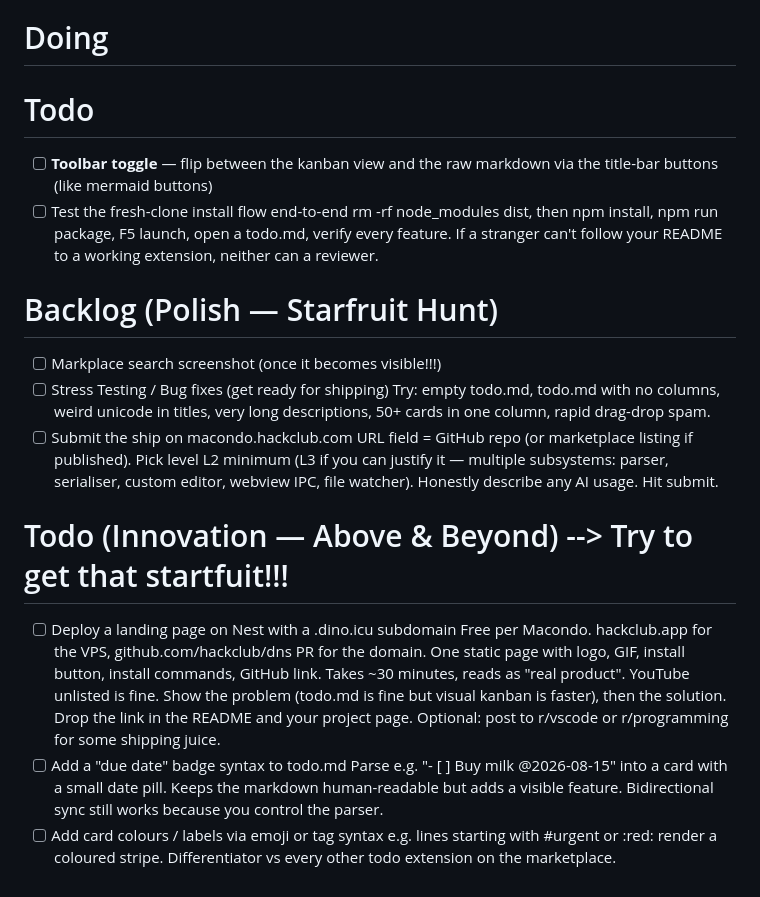
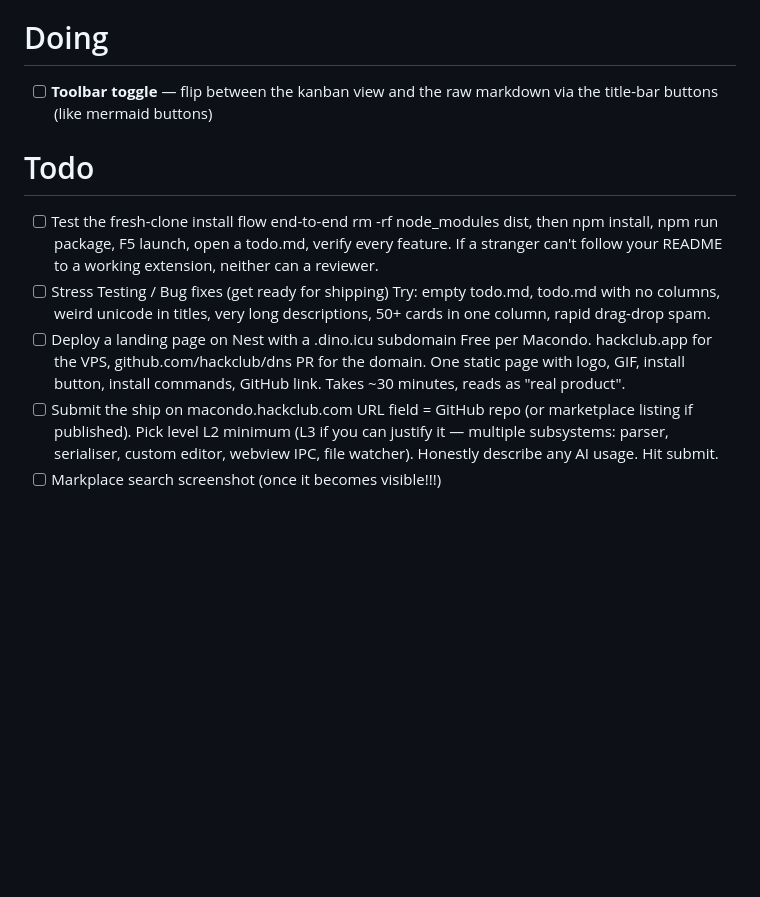
Before and after one commit to DevA-rora/Bento, a Markdown page: todo.md, the part around the change. Rendered like a GitHub page; blank space fills up the shorter version.

```diff
--- a/todo.md
+++ b/todo.md
@@ -40,24 +40,15 @@
 - [x] Design a 128x128 extension icon (PNG)
 
 # Doing
+- [ ] **Toolbar toggle** — flip between the kanban view and the raw markdown via the title-bar buttons (like mermaid buttons)
 
 # Todo
-- [ ] **Toolbar toggle** — flip between the kanban view and the raw markdown via the title-bar buttons (like mermaid buttons)
 - [ ] Test the fresh-clone install flow end-to-end
 rm -rf node_modules dist, then npm install, npm run package, F5 launch, open a todo.md, verify every feature. If a stranger can't follow your README to a working extension, neither can a reviewer.
-
-# Backlog (Polish — Starfruit Hunt)
-- [ ] Markplace search screenshot (once it becomes visible!!!)
 - [ ] Stress Testing / Bug fixes (get ready for shipping)
 Try: empty todo.md, todo.md with no columns, weird unicode in titles, very long descriptions, 50+ cards in one column, rapid drag-drop spam.
+- [ ] Deploy a landing page on Nest with a .dino.icu subdomain
+Free per Macondo. hackclub.app for the VPS, github.com/hackclub/dns PR for the domain. One static page with logo, GIF, install button, install commands, GitHub link. Takes ~30 minutes, reads as "real product".
 - [ ] Submit the ship on macondo.hackclub.com
 URL field = GitHub repo (or marketplace listing if published). Pick level L2 minimum (L3 if you can justify it — multiple subsystems: parser, serialiser, custom editor, webview IPC, file watcher). Honestly describe any AI usage. Hit submit.
-
-# Todo (Innovation — Above & Beyond) --> Try to get that startfuit!!!
-- [ ] Deploy a landing page on Nest with a .dino.icu subdomain
-Free per Macondo. hackclub.app for the VPS, github.com/hackclub/dns PR for the domain. One static page with logo, GIF, install button, install commands, GitHub link. Takes ~30 minutes, reads as "real product".
-YouTube unlisted is fine. Show the problem (todo.md is fine but visual kanban is faster), then the solution. Drop the link in the README and your project page. Optional: post to r/vscode or r/programming for some shipping juice.
-- [ ] Add a "due date" badge syntax to todo.md
-Parse e.g. "- [ ] Buy milk @2026-08-15" into a card with a small date pill. Keeps the markdown human-readable but adds a visible feature. Bidirectional sync still works because you control the parser.
-- [ ] Add card colours / labels via emoji or tag syntax
-e.g. lines starting with #urgent or :red: render a coloured stripe. Differentiator vs every other todo extension on the marketplace.
+- [ ] Markplace search screenshot (once it becomes visible!!!)
```
Also changed, not shown: README.md (+12 -16 lines).
